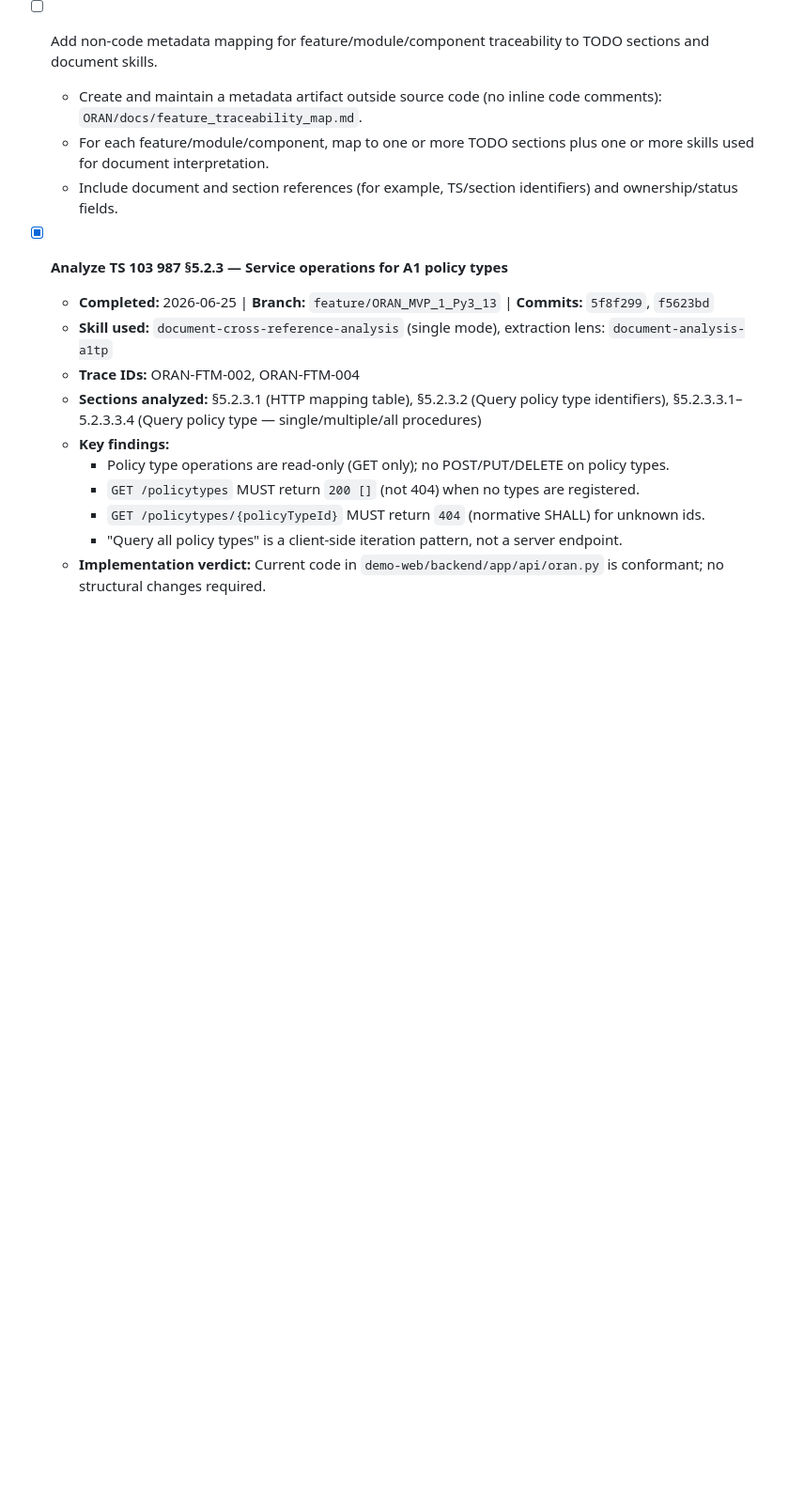
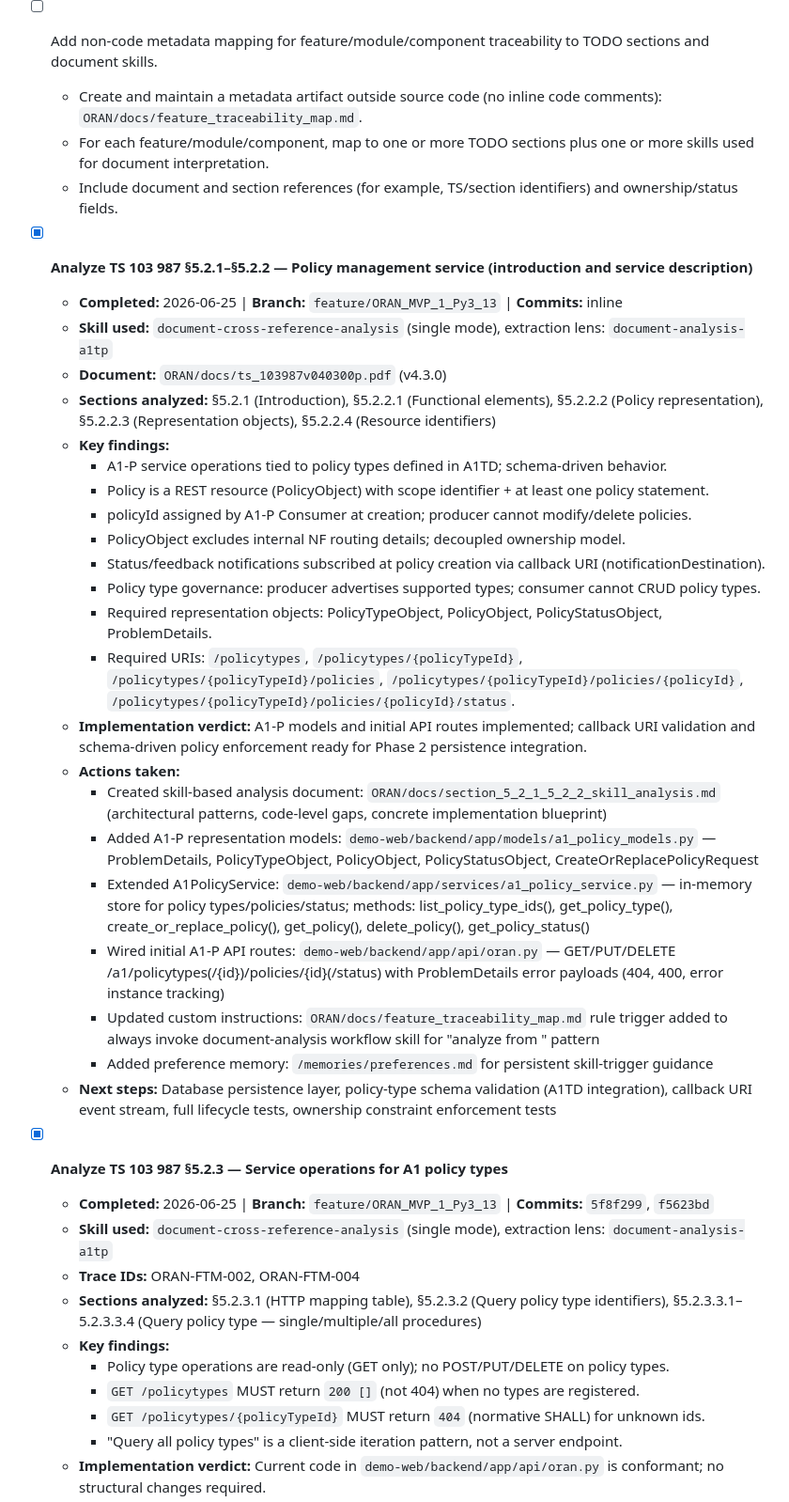
Before and after one commit to rsi-sachin/TestRepo, a Markdown page: ORAN/TODO.md, the part around the change. Shown at 94% size. Drawn GitHub-style; blank space fills up the shorter version.

Commit message:
docs(oran-todo): mark §5.2.1-§5.2.2 policy service analysis as complete
Records completion of TS 103 987 §5.2.1-§5.2.2 analysis entry in TODO.md:
- Skill used: document-cross-reference-analysis (single mode)
- Key findings: PolicyObject/PolicyTypeObject/PolicyStatusObject resource model,
  consumer-assigned policyId, schema-driven enforcement, notificationDestination
  callback subscription pattern
- Actions taken: a1_policy_models.py created, A1PolicyService extended,
  initial A1-P API routes wired, feature_traceability_map.md updated

Branch: feature/ORAN_MVP_1_Py3_13

```diff
--- a/ORAN/TODO.md
+++ b/ORAN/TODO.md
@@ -79,6 +79,30 @@ Exit Criteria:
   - Create and maintain a metadata artifact outside source code (no inline code comments): `ORAN/docs/feature_traceability_map.md`.
   - For each feature/module/component, map to one or more TODO sections plus one or more skills used for document interpretation.
   - Include document and section references (for example, TS/section identifiers) and ownership/status fields.
+
+- [x] **Analyze TS 103 987 §5.2.1–§5.2.2 — Policy management service (introduction and service description)**
+  - **Completed:** 2026-06-25 | **Branch:** `feature/ORAN_MVP_1_Py3_13` | **Commits:** inline
+  - **Skill used:** `document-cross-reference-analysis` (single mode), extraction lens: `document-analysis-a1tp`
+  - **Document:** `ORAN/docs/ts_103987v040300p.pdf` (v4.3.0)
+  - **Sections analyzed:** §5.2.1 (Introduction), §5.2.2.1 (Functional elements), §5.2.2.2 (Policy representation), §5.2.2.3 (Representation objects), §5.2.2.4 (Resource identifiers)
+  - **Key findings:**
+    - A1-P service operations tied to policy types defined in A1TD; schema-driven behavior.
+    - Policy is a REST resource (PolicyObject) with scope identifier + at least one policy statement.
+    - policyId assigned by A1-P Consumer at creation; producer cannot modify/delete policies.
+    - PolicyObject excludes internal NF routing details; decoupled ownership model.
+    - Status/feedback notifications subscribed at policy creation via callback URI (notificationDestination).
+    - Policy type governance: producer advertises supported types; consumer cannot CRUD policy types.
+    - Required representation objects: PolicyTypeObject, PolicyObject, PolicyStatusObject, ProblemDetails.
+    - Required URIs: `/policytypes`, `/policytypes/{policyTypeId}`, `/policytypes/{policyTypeId}/policies`, `/policytypes/{policyTypeId}/policies/{policyId}`, `/policytypes/{policyTypeId}/policies/{policyId}/status`.
+  - **Implementation verdict:** A1-P models and initial API routes implemented; callback URI validation and schema-driven policy enforcement ready for Phase 2 persistence integration.
+  - **Actions taken:**
+    - Created skill-based analysis document: `ORAN/docs/section_5_2_1_5_2_2_skill_analysis.md` (architectural patterns, code-level gaps, concrete implementation blueprint)
+    - Added A1-P representation models: `demo-web/backend/app/models/a1_policy_models.py` — ProblemDetails, PolicyTypeObject, PolicyObject, PolicyStatusObject, CreateOrReplacePolicyRequest
+    - Extended A1PolicyService: `demo-web/backend/app/services/a1_policy_service.py` — in-memory store for policy types/policies/status; methods: list_policy_type_ids(), get_policy_type(), create_or_replace_policy(), get_policy(), delete_policy(), get_policy_status()
+    - Wired initial A1-P API routes: `demo-web/backend/app/api/oran.py` — GET/PUT/DELETE /a1/policytypes(/{id})/policies/{id}(/status) with ProblemDetails error payloads (404, 400, error instance tracking)
+    - Updated custom instructions: `ORAN/docs/feature_traceability_map.md` rule trigger added to always invoke document-analysis workflow skill for "analyze <sections> from <document>" pattern
+    - Added preference memory: `/memories/preferences.md` for persistent skill-trigger guidance
+  - **Next steps:** Database persistence layer, policy-type schema validation (A1TD integration), callback URI event stream, full lifecycle tests, ownership constraint enforcement tests
 
 - [x] **Analyze TS 103 987 §5.2.3 — Service operations for A1 policy types**
   - **Completed:** 2026-06-25 | **Branch:** `feature/ORAN_MVP_1_Py3_13` | **Commits:** `5f8f299`, `f5623bd`
```
